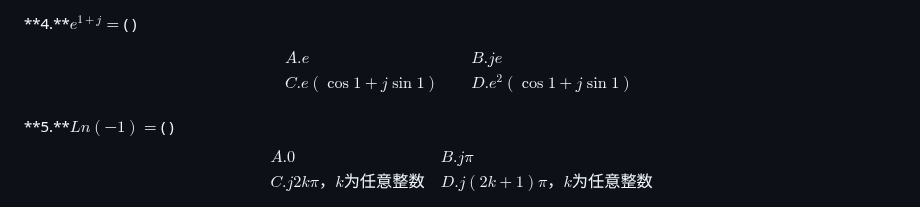
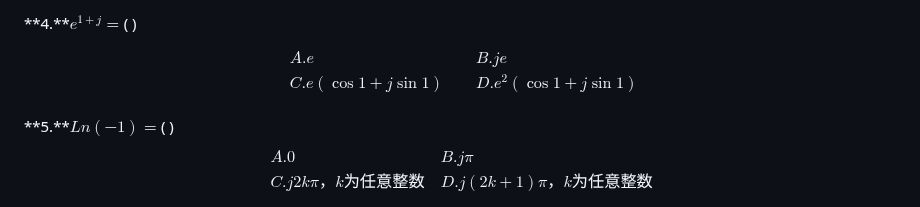
Before and after one commit to Tonyseth/AHU-IC-Design-personal-Repository, a Markdown page: 复变函数与数理方程/2022《复变函数与数理方程》考试试卷（A卷）.md, the part around the change. Drawn GitHub-style.

```diff
--- a/复变函数与数理方程/2022《复变函数与数理方程》考试试卷（A卷）.md
+++ b/复变函数与数理方程/2022《复变函数与数理方程》考试试卷（A卷）.md
@@ -35,12 +35,12 @@ $$
 
 **4.**$e^{1+j}=$(    )
 $$
-\begin{flalign}\begin{split}
+\begin{align}\begin{split}
 &A.e
 &&B.je\\
 &C.e(\cos1+j\sin1)\quad
 &&D.e^2(\cos1+j\sin1)
-\end{split}\end{flalign}
+\end{split}\end{align}
 $$
 
 
```
